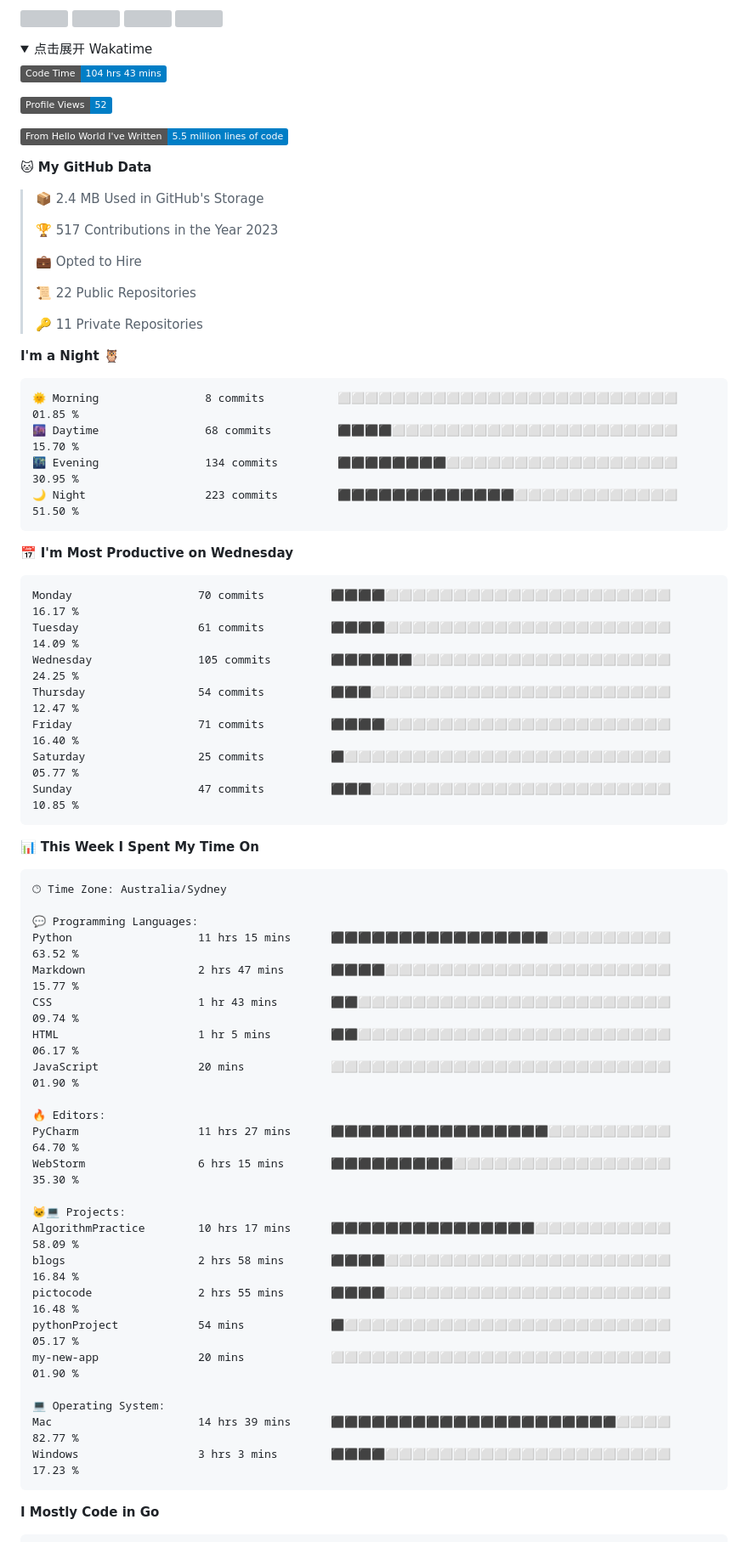
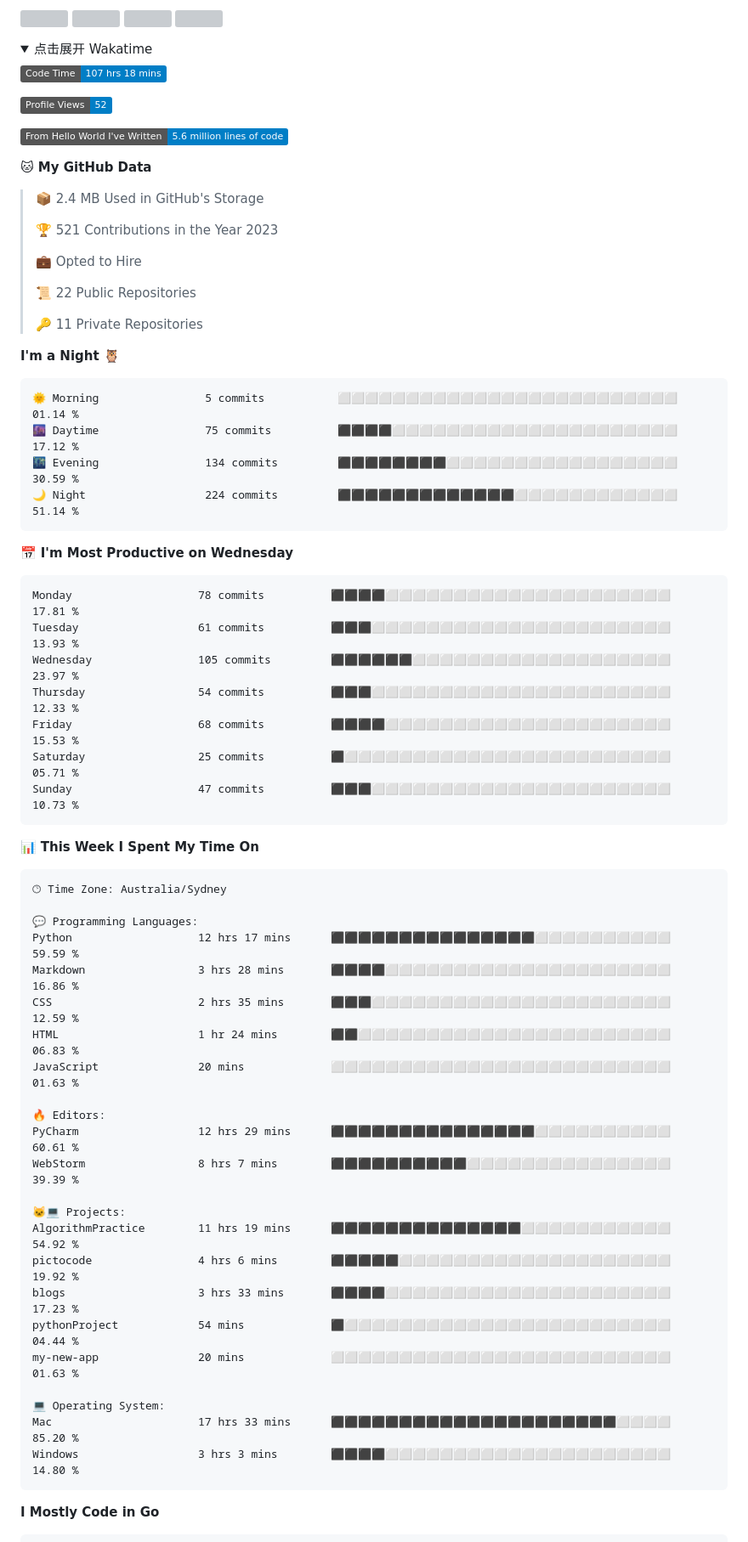
Before and after one commit to longsizhuo/longsizhuo, a Markdown page: README.md, the part around the change. Shown at 85% size. GitHub-like rendering; folded sections open; badges without logos; grey boxes are pictures that could not be loaded.

Commit message:
Updated with Dev Metrics

````diff
--- a/README.md
+++ b/README.md
@@ -46,17 +46,17 @@
 <summary>点击展开 Wakatime</summary>
 
 <!--START_SECTION:waka-->
-![Code Time](http://img.shields.io/badge/Code%20Time-104%20hrs%2043%20mins-blue)
+![Code Time](http://img.shields.io/badge/Code%20Time-107%20hrs%2018%20mins-blue)
 
 ![Profile Views](http://img.shields.io/badge/Profile%20Views-52-blue)
 
-![Lines of code](https://img.shields.io/badge/From%20Hello%20World%20I%27ve%20Written-5.5%20million%20lines%20of%20code-blue)
+![Lines of code](https://img.shields.io/badge/From%20Hello%20World%20I%27ve%20Written-5.6%20million%20lines%20of%20code-blue)
 
 **🐱 My GitHub Data**
 
 > 📦 2.4 MB Used in GitHub's Storage
  >
-> 🏆 517 Contributions in the Year 2023
+> 🏆 521 Contributions in the Year 2023
  >
 > 💼 Opted to Hire
  >
@@ -67,21 +67,21 @@
 **I'm a Night 🦉**
 
 ```text
-🌞 Morning                8 commits           ⬜⬜⬜⬜⬜⬜⬜⬜⬜⬜⬜⬜⬜⬜⬜⬜⬜⬜⬜⬜⬜⬜⬜⬜⬜   01.85 %
-🌆 Daytime                68 commits          ⬛⬛⬛⬛⬜⬜⬜⬜⬜⬜⬜⬜⬜⬜⬜⬜⬜⬜⬜⬜⬜⬜⬜⬜⬜   15.70 %
-🌃 Evening                134 commits         ⬛⬛⬛⬛⬛⬛⬛⬛⬜⬜⬜⬜⬜⬜⬜⬜⬜⬜⬜⬜⬜⬜⬜⬜⬜   30.95 %
-🌙 Night                  223 commits         ⬛⬛⬛⬛⬛⬛⬛⬛⬛⬛⬛⬛⬛⬜⬜⬜⬜⬜⬜⬜⬜⬜⬜⬜⬜   51.50 %
+🌞 Morning                5 commits           ⬜⬜⬜⬜⬜⬜⬜⬜⬜⬜⬜⬜⬜⬜⬜⬜⬜⬜⬜⬜⬜⬜⬜⬜⬜   01.14 %
+🌆 Daytime                75 commits          ⬛⬛⬛⬛⬜⬜⬜⬜⬜⬜⬜⬜⬜⬜⬜⬜⬜⬜⬜⬜⬜⬜⬜⬜⬜   17.12 %
+🌃 Evening                134 commits         ⬛⬛⬛⬛⬛⬛⬛⬛⬜⬜⬜⬜⬜⬜⬜⬜⬜⬜⬜⬜⬜⬜⬜⬜⬜   30.59 %
+🌙 Night                  224 commits         ⬛⬛⬛⬛⬛⬛⬛⬛⬛⬛⬛⬛⬛⬜⬜⬜⬜⬜⬜⬜⬜⬜⬜⬜⬜   51.14 %
 ```
 📅 **I'm Most Productive on Wednesday**
 
 ```text
-Monday                   70 commits          ⬛⬛⬛⬛⬜⬜⬜⬜⬜⬜⬜⬜⬜⬜⬜⬜⬜⬜⬜⬜⬜⬜⬜⬜⬜   16.17 %
-Tuesday                  61 commits          ⬛⬛⬛⬛⬜⬜⬜⬜⬜⬜⬜⬜⬜⬜⬜⬜⬜⬜⬜⬜⬜⬜⬜⬜⬜   14.09 %
-Wednesday                105 commits         ⬛⬛⬛⬛⬛⬛⬜⬜⬜⬜⬜⬜⬜⬜⬜⬜⬜⬜⬜⬜⬜⬜⬜⬜⬜   24.25 %
-Thursday                 54 commits          ⬛⬛⬛⬜⬜⬜⬜⬜⬜⬜⬜⬜⬜⬜⬜⬜⬜⬜⬜⬜⬜⬜⬜⬜⬜   12.47 %
-Friday                   71 commits          ⬛⬛⬛⬛⬜⬜⬜⬜⬜⬜⬜⬜⬜⬜⬜⬜⬜⬜⬜⬜⬜⬜⬜⬜⬜   16.40 %
-Saturday                 25 commits          ⬛⬜⬜⬜⬜⬜⬜⬜⬜⬜⬜⬜⬜⬜⬜⬜⬜⬜⬜⬜⬜⬜⬜⬜⬜   05.77 %
-Sunday                   47 commits          ⬛⬛⬛⬜⬜⬜⬜⬜⬜⬜⬜⬜⬜⬜⬜⬜⬜⬜⬜⬜⬜⬜⬜⬜⬜   10.85 %
+Monday                   78 commits          ⬛⬛⬛⬛⬜⬜⬜⬜⬜⬜⬜⬜⬜⬜⬜⬜⬜⬜⬜⬜⬜⬜⬜⬜⬜   17.81 %
+Tuesday                  61 commits          ⬛⬛⬛⬜⬜⬜⬜⬜⬜⬜⬜⬜⬜⬜⬜⬜⬜⬜⬜⬜⬜⬜⬜⬜⬜   13.93 %
+Wednesday                105 commits         ⬛⬛⬛⬛⬛⬛⬜⬜⬜⬜⬜⬜⬜⬜⬜⬜⬜⬜⬜⬜⬜⬜⬜⬜⬜   23.97 %
+Thursday                 54 commits          ⬛⬛⬛⬜⬜⬜⬜⬜⬜⬜⬜⬜⬜⬜⬜⬜⬜⬜⬜⬜⬜⬜⬜⬜⬜   12.33 %
+Friday                   68 commits          ⬛⬛⬛⬛⬜⬜⬜⬜⬜⬜⬜⬜⬜⬜⬜⬜⬜⬜⬜⬜⬜⬜⬜⬜⬜   15.53 %
+Saturday                 25 commits          ⬛⬜⬜⬜⬜⬜⬜⬜⬜⬜⬜⬜⬜⬜⬜⬜⬜⬜⬜⬜⬜⬜⬜⬜⬜   05.71 %
+Sunday                   47 commits          ⬛⬛⬛⬜⬜⬜⬜⬜⬜⬜⬜⬜⬜⬜⬜⬜⬜⬜⬜⬜⬜⬜⬜⬜⬜   10.73 %
 ```
 
 
@@ -91,26 +91,26 @@ Sunday                   47 commits          ⬛⬛⬛⬜⬜⬜⬜⬜⬜⬜⬜
 🕑︎ Time Zone: Australia/Sydney
 
 💬 Programming Languages:
-Python                   11 hrs 15 mins      ⬛⬛⬛⬛⬛⬛⬛⬛⬛⬛⬛⬛⬛⬛⬛⬛⬜⬜⬜⬜⬜⬜⬜⬜⬜   63.52 %
-Markdown                 2 hrs 47 mins       ⬛⬛⬛⬛⬜⬜⬜⬜⬜⬜⬜⬜⬜⬜⬜⬜⬜⬜⬜⬜⬜⬜⬜⬜⬜   15.77 %
-CSS                      1 hr 43 mins        ⬛⬛⬜⬜⬜⬜⬜⬜⬜⬜⬜⬜⬜⬜⬜⬜⬜⬜⬜⬜⬜⬜⬜⬜⬜   09.74 %
-HTML                     1 hr 5 mins         ⬛⬛⬜⬜⬜⬜⬜⬜⬜⬜⬜⬜⬜⬜⬜⬜⬜⬜⬜⬜⬜⬜⬜⬜⬜   06.17 %
-JavaScript               20 mins             ⬜⬜⬜⬜⬜⬜⬜⬜⬜⬜⬜⬜⬜⬜⬜⬜⬜⬜⬜⬜⬜⬜⬜⬜⬜   01.90 %
+Python                   12 hrs 17 mins      ⬛⬛⬛⬛⬛⬛⬛⬛⬛⬛⬛⬛⬛⬛⬛⬜⬜⬜⬜⬜⬜⬜⬜⬜⬜   59.59 %
+Markdown                 3 hrs 28 mins       ⬛⬛⬛⬛⬜⬜⬜⬜⬜⬜⬜⬜⬜⬜⬜⬜⬜⬜⬜⬜⬜⬜⬜⬜⬜   16.86 %
+CSS                      2 hrs 35 mins       ⬛⬛⬛⬜⬜⬜⬜⬜⬜⬜⬜⬜⬜⬜⬜⬜⬜⬜⬜⬜⬜⬜⬜⬜⬜   12.59 %
+HTML                     1 hr 24 mins        ⬛⬛⬜⬜⬜⬜⬜⬜⬜⬜⬜⬜⬜⬜⬜⬜⬜⬜⬜⬜⬜⬜⬜⬜⬜   06.83 %
+JavaScript               20 mins             ⬜⬜⬜⬜⬜⬜⬜⬜⬜⬜⬜⬜⬜⬜⬜⬜⬜⬜⬜⬜⬜⬜⬜⬜⬜   01.63 %
 
 🔥 Editors:
-PyCharm                  11 hrs 27 mins      ⬛⬛⬛⬛⬛⬛⬛⬛⬛⬛⬛⬛⬛⬛⬛⬛⬜⬜⬜⬜⬜⬜⬜⬜⬜   64.70 %
-WebStorm                 6 hrs 15 mins       ⬛⬛⬛⬛⬛⬛⬛⬛⬛⬜⬜⬜⬜⬜⬜⬜⬜⬜⬜⬜⬜⬜⬜⬜⬜   35.30 %
+PyCharm                  12 hrs 29 mins      ⬛⬛⬛⬛⬛⬛⬛⬛⬛⬛⬛⬛⬛⬛⬛⬜⬜⬜⬜⬜⬜⬜⬜⬜⬜   60.61 %
+WebStorm                 8 hrs 7 mins        ⬛⬛⬛⬛⬛⬛⬛⬛⬛⬛⬜⬜⬜⬜⬜⬜⬜⬜⬜⬜⬜⬜⬜⬜⬜   39.39 %
 
 🐱‍💻 Projects:
-AlgorithmPractice        10 hrs 17 mins      ⬛⬛⬛⬛⬛⬛⬛⬛⬛⬛⬛⬛⬛⬛⬛⬜⬜⬜⬜⬜⬜⬜⬜⬜⬜   58.09 %
-blogs                    2 hrs 58 mins       ⬛⬛⬛⬛⬜⬜⬜⬜⬜⬜⬜⬜⬜⬜⬜⬜⬜⬜⬜⬜⬜⬜⬜⬜⬜   16.84 %
-pictocode                2 hrs 55 mins       ⬛⬛⬛⬛⬜⬜⬜⬜⬜⬜⬜⬜⬜⬜⬜⬜⬜⬜⬜⬜⬜⬜⬜⬜⬜   16.48 %
-pythonProject            54 mins             ⬛⬜⬜⬜⬜⬜⬜⬜⬜⬜⬜⬜⬜⬜⬜⬜⬜⬜⬜⬜⬜⬜⬜⬜⬜   05.17 %
-my-new-app               20 mins             ⬜⬜⬜⬜⬜⬜⬜⬜⬜⬜⬜⬜⬜⬜⬜⬜⬜⬜⬜⬜⬜⬜⬜⬜⬜   01.90 %
+AlgorithmPractice        11 hrs 19 mins      ⬛⬛⬛⬛⬛⬛⬛⬛⬛⬛⬛⬛⬛⬛⬜⬜⬜⬜⬜⬜⬜⬜⬜⬜⬜   54.92 %
+pictocode                4 hrs 6 mins        ⬛⬛⬛⬛⬛⬜⬜⬜⬜⬜⬜⬜⬜⬜⬜⬜⬜⬜⬜⬜⬜⬜⬜⬜⬜   19.92 %
+blogs                    3 hrs 33 mins       ⬛⬛⬛⬛⬜⬜⬜⬜⬜⬜⬜⬜⬜⬜⬜⬜⬜⬜⬜⬜⬜⬜⬜⬜⬜   17.23 %
+pythonProject            54 mins             ⬛⬜⬜⬜⬜⬜⬜⬜⬜⬜⬜⬜⬜⬜⬜⬜⬜⬜⬜⬜⬜⬜⬜⬜⬜   04.44 %
+my-new-app               20 mins             ⬜⬜⬜⬜⬜⬜⬜⬜⬜⬜⬜⬜⬜⬜⬜⬜⬜⬜⬜⬜⬜⬜⬜⬜⬜   01.63 %
 
 💻 Operating System:
-Mac                      14 hrs 39 mins      ⬛⬛⬛⬛⬛⬛⬛⬛⬛⬛⬛⬛⬛⬛⬛⬛⬛⬛⬛⬛⬛⬜⬜⬜⬜   82.77 %
-Windows                  3 hrs 3 mins        ⬛⬛⬛⬛⬜⬜⬜⬜⬜⬜⬜⬜⬜⬜⬜⬜⬜⬜⬜⬜⬜⬜⬜⬜⬜   17.23 %
+Mac                      17 hrs 33 mins      ⬛⬛⬛⬛⬛⬛⬛⬛⬛⬛⬛⬛⬛⬛⬛⬛⬛⬛⬛⬛⬛⬜⬜⬜⬜   85.20 %
+Windows                  3 hrs 3 mins        ⬛⬛⬛⬛⬜⬜⬜⬜⬜⬜⬜⬜⬜⬜⬜⬜⬜⬜⬜⬜⬜⬜⬜⬜⬜   14.80 %
 ```
 
 **I Mostly Code in Go**
````
Also changed, not shown: assets/bar_graph.png.
